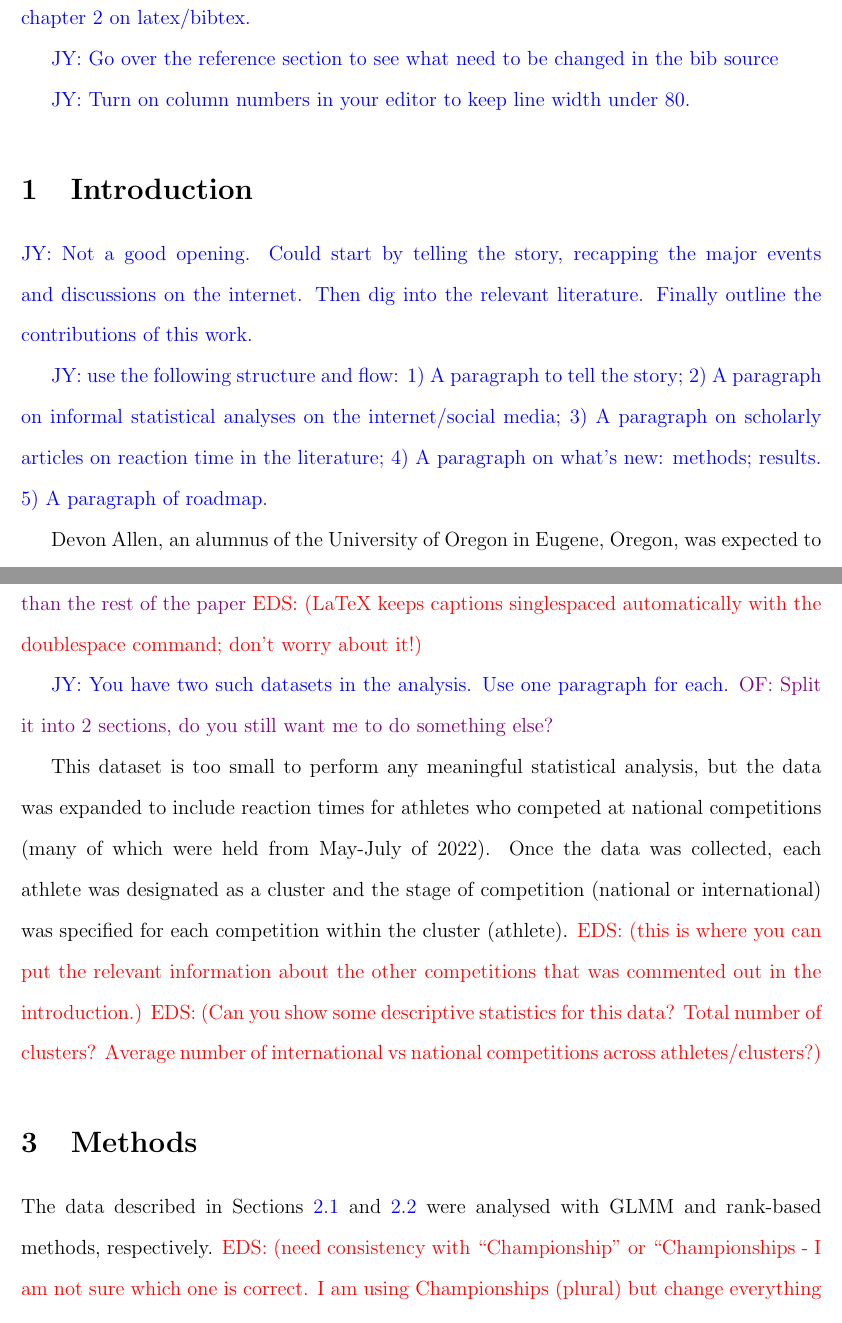
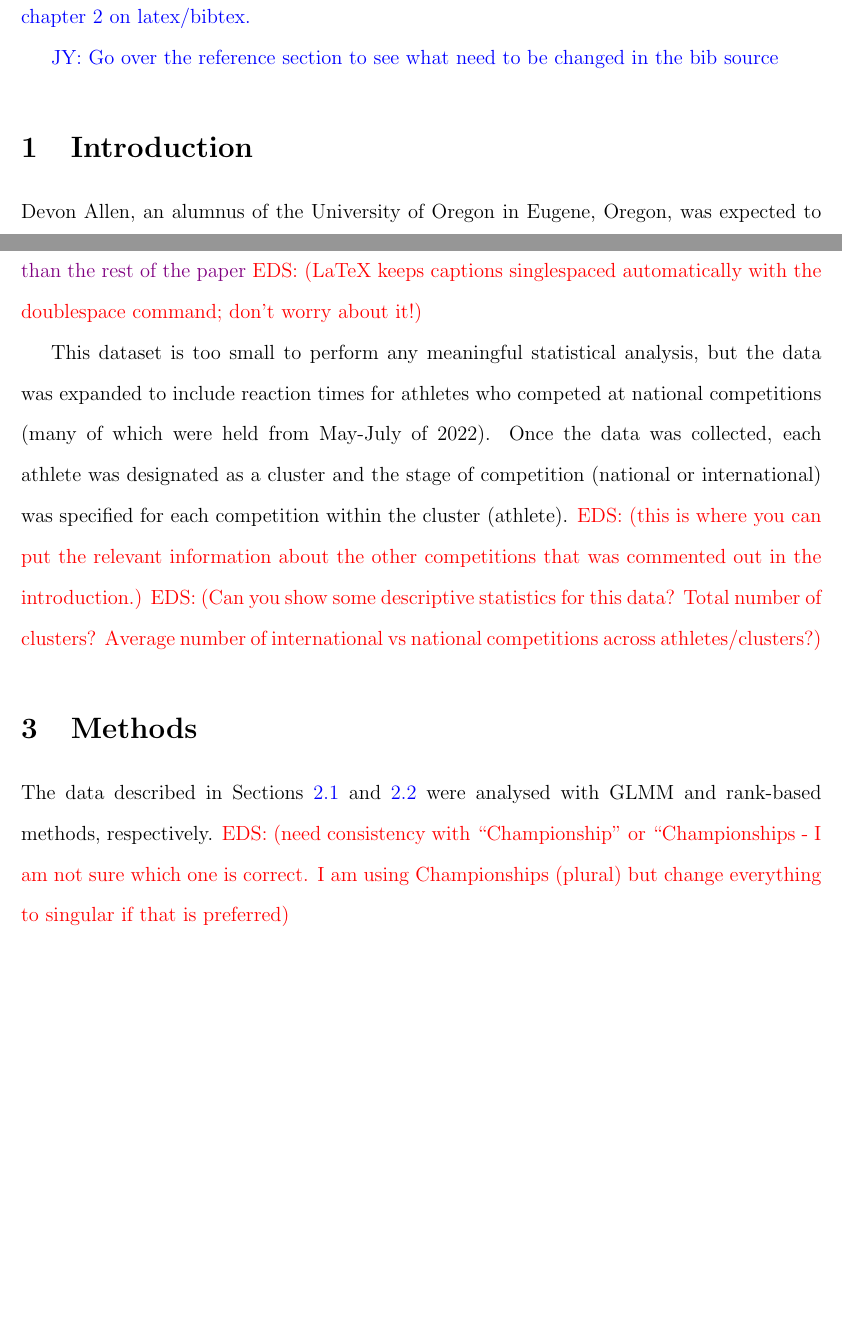
Before and after one commit to ofiore/Thesis, a LaTeX paper (Manuscript/manuscript.tex): two parts of pages 3 and 10 of 22, joined at a grey line, cut so that both start at the same text, the shorter picture padded with empty space. Compiled offline with pdfLaTeX.

Commit message:
minor comments

```diff
--- a/Manuscript/manuscript.tex
+++ b/Manuscript/manuscript.tex
@@ -117,27 +114,10 @@ False Start, Hurdles, Reaction Time, Seiko
 
 \jy{Go over the reference section to see what need to be changed in the bib source}
 
-\jy{Turn on column numbers in your editor to keep line width under 80.}
-
 \section{Introduction}
 \label{sec:intro}
 
 
-\jy{Not a good opening. Could start by telling the story, recapping the major
-  events and discussions on the internet. Then dig into the relevant
-  literature. Finally outline the contributions of this work.
-}
-
-
-\jy{use the following structure and flow:
-  1) A paragraph to tell the story;
-  2) A paragraph on informal statistical analyses on the internet/social media;
-  3) A paragraph on scholarly articles on reaction time in the literature;
-  4) A paragraph on what's new: methods; results.
-  5) A paragraph of roadmap.}
-
-
-%1)
 Devon Allen, an alumnus of the University of Oregon in
 Eugene, Oregon, was
 expected to be a contender for the 2022 World Track and Field Championships 110
@@ -514,10 +492,6 @@ table is different than the rest of the paper}
 command; don't worry about it!}
 
 
-\jy{You have two such datasets in the analysis. Use one paragraph for each.}
-\of{Split it into 2 sections, do you still want me to do something else?}
-
-
 This dataset is too small to perform any meaningful statistical analysis, but
 the data was expanded to include reaction times for athletes who competed at
 national competitions (many of which were held from May-July of 2022). Once the
```
Also changed, not shown: Manuscript/manuscript.tex (12 more changed lines).
